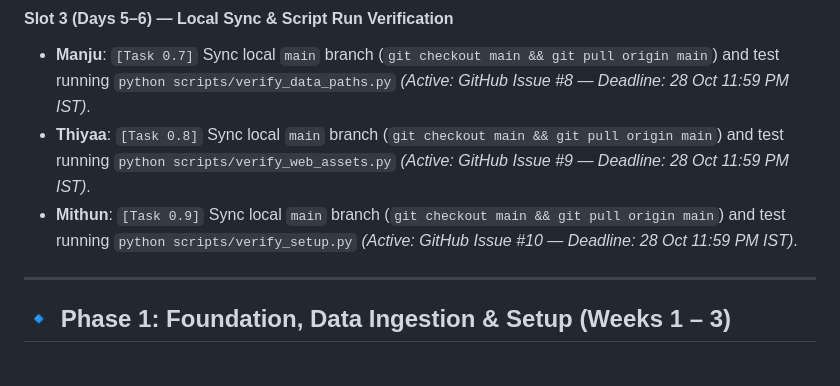
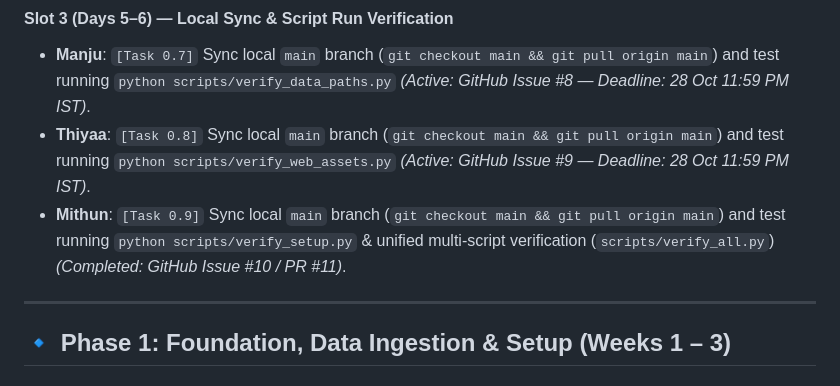
Before and after one commit to ithyaash3090/AI-Predictive-and-Adaptive-Ventilator-System-MIMIC-IV, a Markdown page: WEEKLY_SCHEDULE.md, the part around the change. Rendered like a GitHub page.

Commit message:
docs(schedule): record Week 0 Task 0.9 completion and PR #11 merge

```diff
--- a/WEEKLY_SCHEDULE.md
+++ b/WEEKLY_SCHEDULE.md
@@ -37,7 +37,7 @@ This schedule defines the roadmap for the **AI-Powered Adaptive and Predictive V
 #### Slot 3 (Days 5–6) — Local Sync & Script Run Verification
 - **Manju**: `[Task 0.7]` Sync local `main` branch (`git checkout main && git pull origin main`) and test running `python scripts/verify_data_paths.py` *(Active: GitHub Issue #8 — Deadline: 28 Oct 11:59 PM IST)*.
 - **Thiyaa**: `[Task 0.8]` Sync local `main` branch (`git checkout main && git pull origin main`) and test running `python scripts/verify_web_assets.py` *(Active: GitHub Issue #9 — Deadline: 28 Oct 11:59 PM IST)*.
-- **Mithun**: `[Task 0.9]` Sync local `main` branch (`git checkout main && git pull origin main`) and test running `python scripts/verify_setup.py` *(Active: GitHub Issue #10 — Deadline: 28 Oct 11:59 PM IST)*.
+- **Mithun**: `[Task 0.9]` Sync local `main` branch (`git checkout main && git pull origin main`) and test running `python scripts/verify_setup.py` & unified multi-script verification (`scripts/verify_all.py`) *(Completed: GitHub Issue #10 / PR #11)*.
 
 ---
 
```
